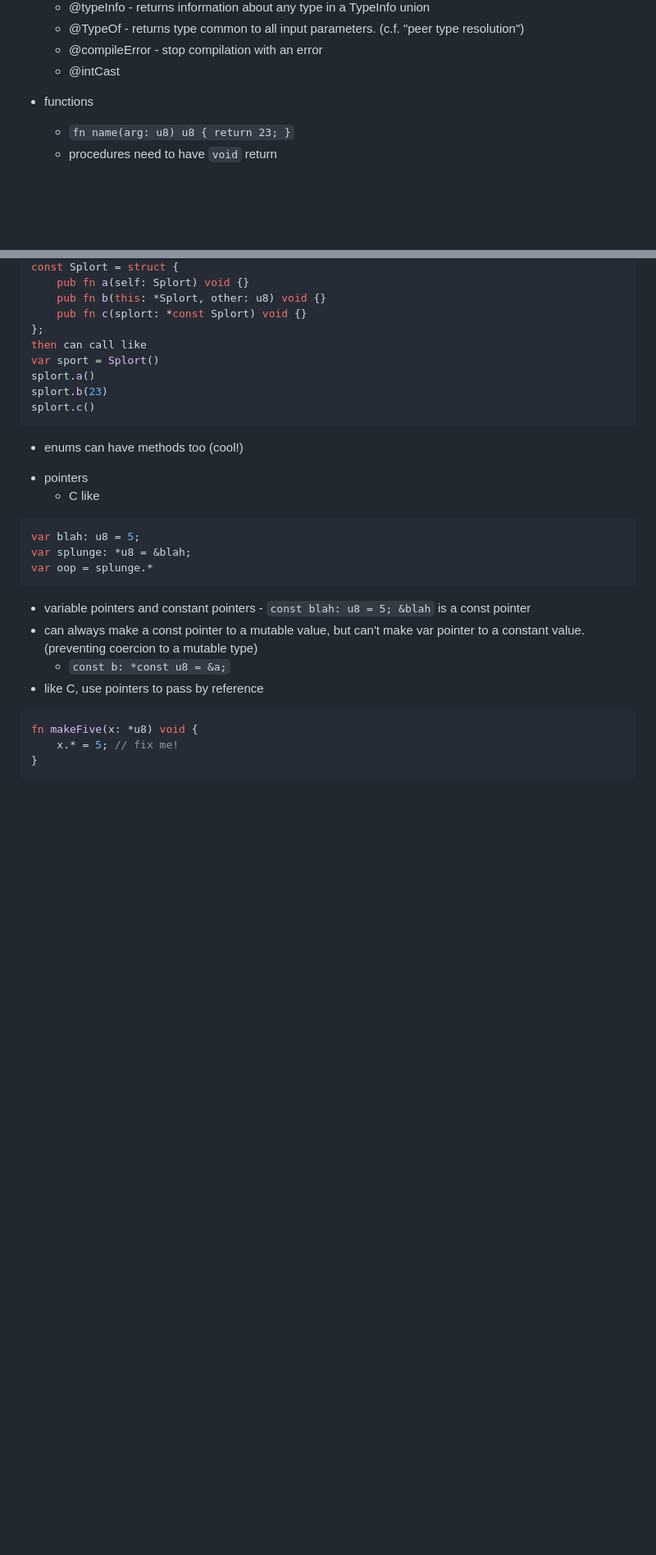
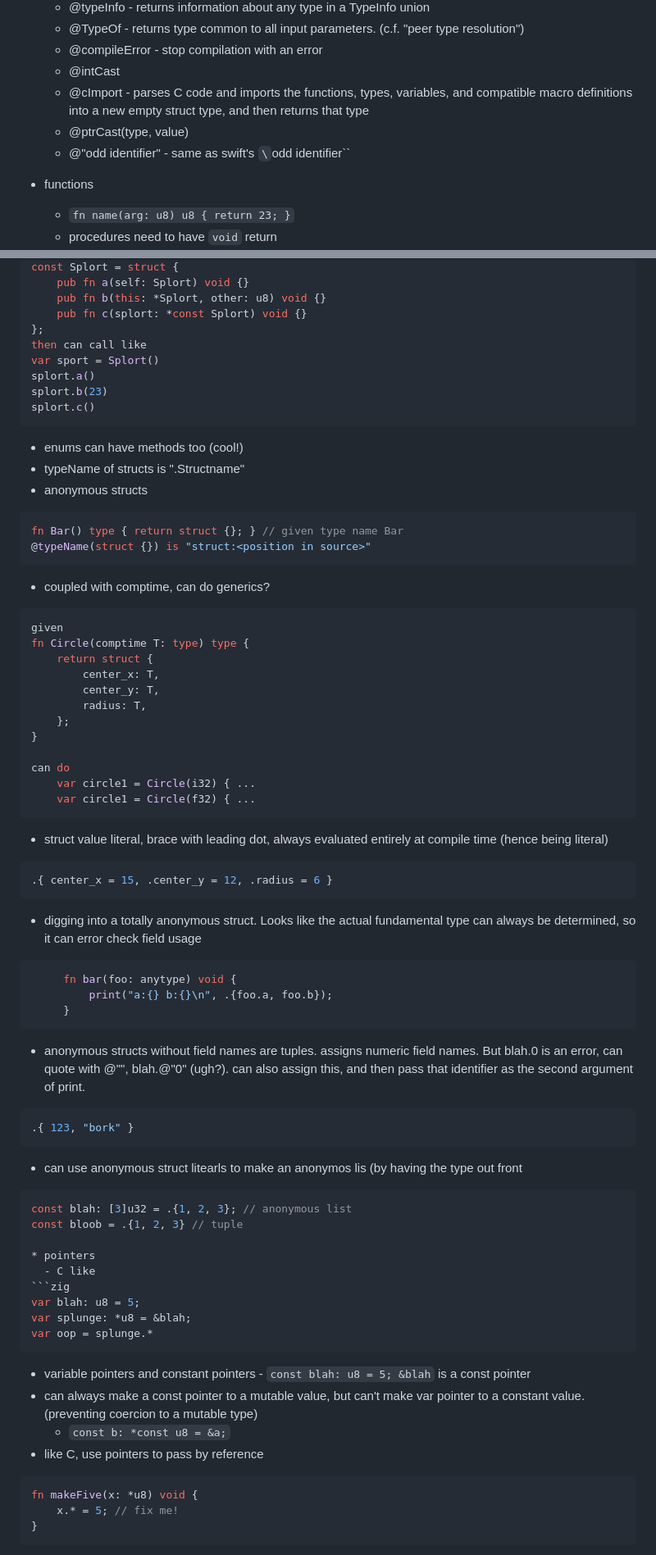
Before and after one commit to markd2/RandomLearning, a Markdown page: zig/readme.md, 2 parts joined by grey strips. Shown at 82% size. GitHub-like rendering; blank space fills up the shorter version.

Commit message:
checkpoint zignotes

````diff
--- a/zig/readme.md
+++ b/zig/readme.md
@@ -170,6 +179,9 @@ while (blah < 10) : (blah += 3) {
   - @TypeOf - returns type common to all input parameters. (c.f. "peer type resolution")
   - @compileError - stop compilation with an error
   - @intCast
+  - @cImport - parses C code and imports the functions, types, variables, and compatible macro definitions into a new empty struct type, and then returns that type
+  - @ptrCast(type, value)
+  - @"odd identifier" - same as swift's `\`odd identifier\``
 
 * functions
   - `fn name(arg: u8) u8 { return 23; }`
@@ -292,6 +304,46 @@ splort.b(23)
 splort.c()
 ```
   - enums can have methods too (cool!)
+  - typeName of structs is "<filename>.Structname"
+  - anonymous structs
+```zig
+fn Bar() type { return struct {}; } // given type name Bar
+@typeName(struct {}) is "struct:<position in source>"
+```
+  - coupled with comptime, can do generics?
+```zig
+given
+fn Circle(comptime T: type) type {
+    return struct {
+        center_x: T,
+        center_y: T,
+        radius: T,
+    };
+}
+
+can do
+    var circle1 = Circle(i32) { ...
+    var circle1 = Circle(f32) { ...
+```
+  - struct value literal, brace with leading dot, always evaluated entirely at compile time (hence being literal)
+```zig
+.{ center_x = 15, .center_y = 12, .radius = 6 }
+```
+  - digging into a totally anonymous struct.  Looks like the actual fundamental type can always be determined, so it can error check field usage
+```zig
+     fn bar(foo: anytype) void {
+         print("a:{} b:{}\n", .{foo.a, foo.b});
+     }
+```
+  - anonymous structs without field names are tuples.  assigns numeric field names.  But blah.0 is an error, can quote with @"", blah.@"0" (ugh?). can also assign this, and then pass that identifier as the second argument of print.
+```zig
+.{ 123, "bork" }
+```
+  - can use anonymous struct litearls to make an anonymos lis (by having
+    the type out front
+```zig
+const blah: [3]u32 = .{1, 2, 3}; // anonymous list
+const bloob = .{1, 2, 3} // tuple
 
 * pointers
   - C like
````
Also changed, not shown: other parts of zig/readme.md (+42 -1 lines), DataOrientedDesign/readme.md (+5 -0 lines).
